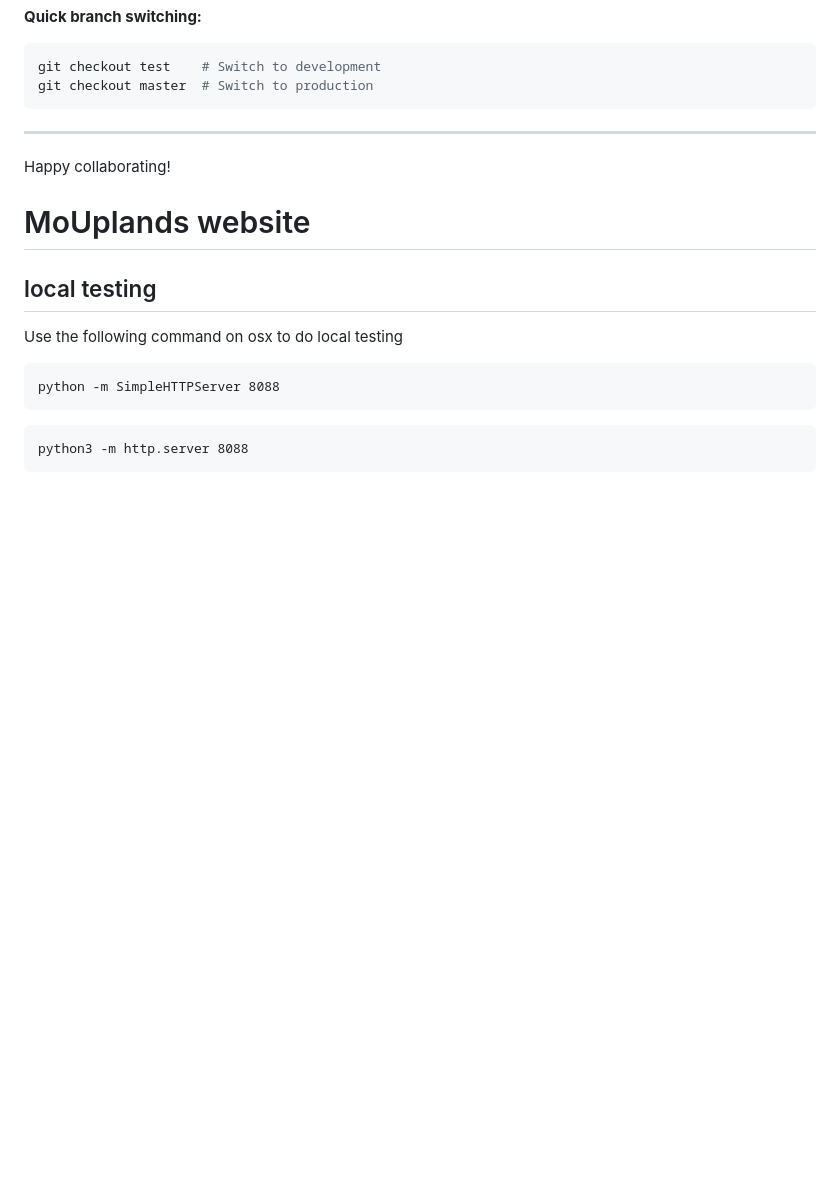
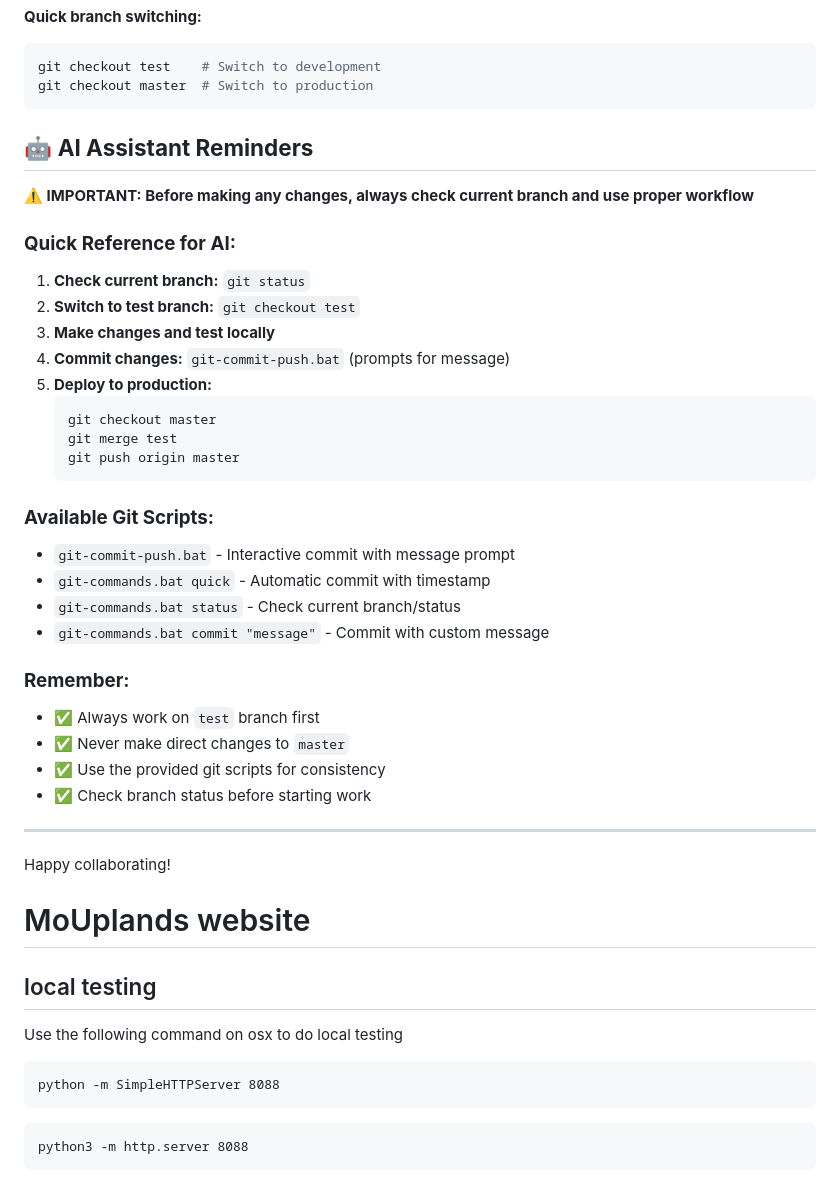
Before and after one commit to mouplandsnavhda/mouplandsnavhda.github.io, a Markdown page: README.md, the part around the change. GitHub-like rendering; blank space fills up the shorter version.

Commit message:
Add AI Assistant reminders section to README

````diff
--- a/README.md
+++ b/README.md
@@ -79,6 +79,34 @@ git status
 git checkout test    # Switch to development
 git checkout master  # Switch to production
 ```
+
+## 🤖 **AI Assistant Reminders**
+
+**⚠️ IMPORTANT: Before making any changes, always check current branch and use proper workflow**
+
+### **Quick Reference for AI:**
+1. **Check current branch:** `git status`
+2. **Switch to test branch:** `git checkout test`
+3. **Make changes and test locally**
+4. **Commit changes:** `git-commit-push.bat` (prompts for message)
+5. **Deploy to production:**
+   ```bash
+   git checkout master
+   git merge test
+   git push origin master
+   ```
+
+### **Available Git Scripts:**
+- `git-commit-push.bat` - Interactive commit with message prompt
+- `git-commands.bat quick` - Automatic commit with timestamp
+- `git-commands.bat status` - Check current branch/status
+- `git-commands.bat commit "message"` - Commit with custom message
+
+### **Remember:**
+- ✅ Always work on `test` branch first
+- ✅ Never make direct changes to `master`
+- ✅ Use the provided git scripts for consistency
+- ✅ Check branch status before starting work
 
 ---
 
````
